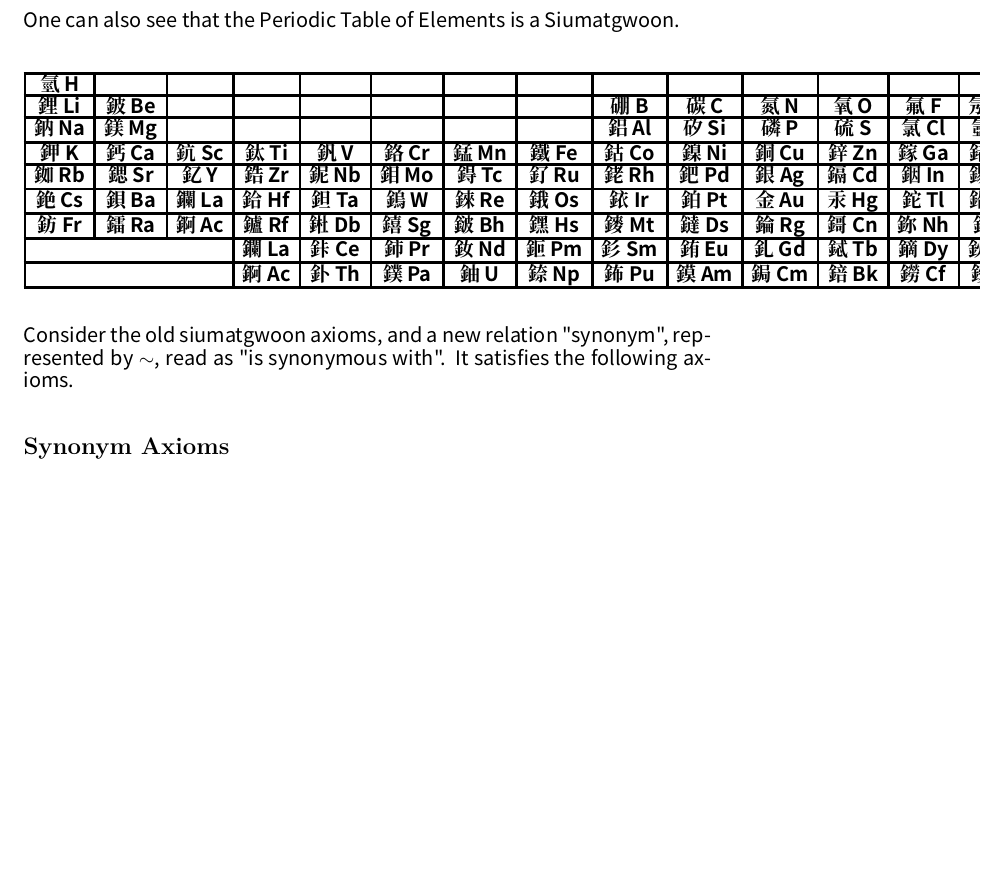
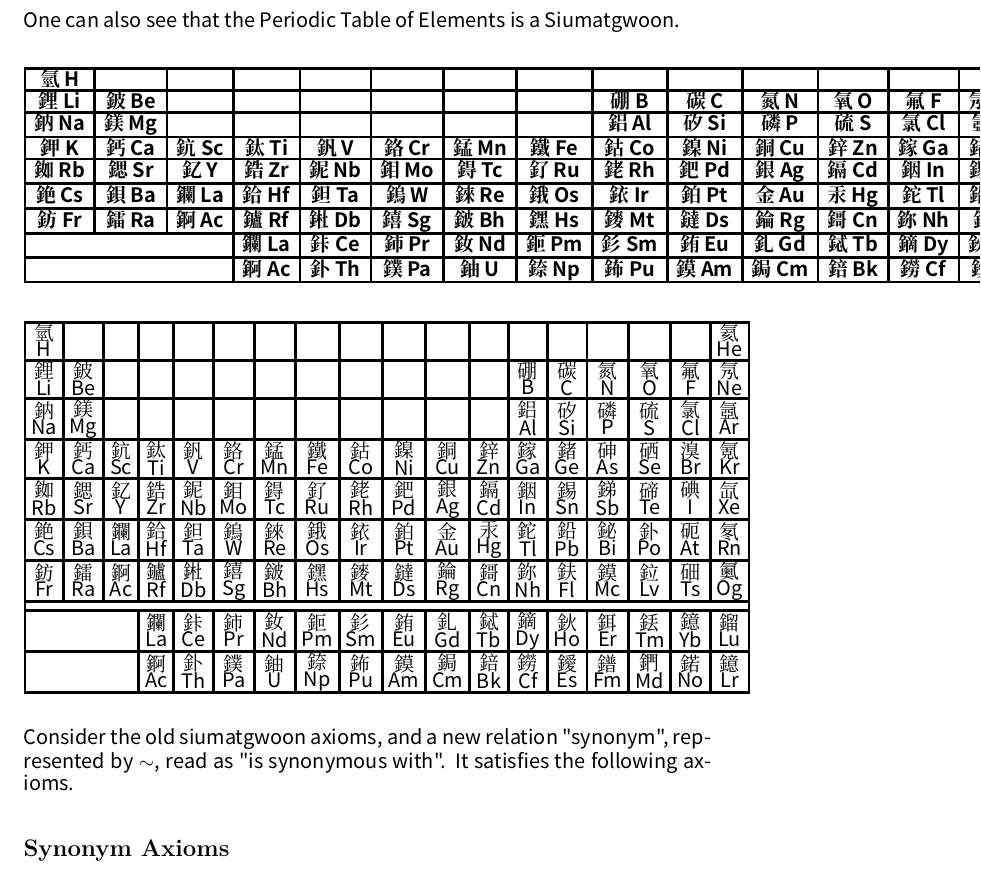
Before and after one commit to hakuryo1001/paper-siumatgwoon, a LaTeX thesis (siumatgwoon.tex, which reads chapters/03-examples.tex): part of page 23 of 29, cut so that both start at the same text, the shorter picture padded with empty space. Compiled offline with XeLaTeX; a missing font is replaced by an installed copy or a similar font.

Commit message:
good perioidc table

```diff
--- a/chapters/03-examples.tex
+++ b/chapters/03-examples.tex
@@ -314,3 +314,33 @@ One can also see that the Periodic Table of Elements is a Siumatgwoon.
     \hline
     \end{tabular}
 \end{center}
+
+\begin{center}
+    \renewcommand{\arraystretch}{1.3}
+    \setlength{\tabcolsep}{2.5pt}
+    \newcommand{\el}[2]{\begin{tabular}{@{}c@{}}#1\\#2\end{tabular}}
+
+    \begin{tabular}{|c|c|c|c|c|c|c|c|c|c|c|c|c|c|c|c|c|c|}
+    \hline
+    \el{氫}{H} &  &  &  &  &  &  &  &  &  &  &  &  &  &  &  &  & \el{氦}{He} \\
+    \hline
+    \el{鋰}{Li} & \el{鈹}{Be} &  &  &  &  &  &  &  &  &  &  & \el{硼}{B} & \el{碳}{C} & \el{氮}{N} & \el{氧}{O} & \el{氟}{F} & \el{氖}{Ne} \\
+    \hline
+    \el{鈉}{Na} & \el{鎂}{Mg} &  &  &  &  &  &  &  &  &  &  & \el{鋁}{Al} & \el{矽}{Si} & \el{磷}{P} & \el{硫}{S} & \el{氯}{Cl} & \el{氬}{Ar} \\
+    \hline
+    \el{鉀}{K} & \el{鈣}{Ca} & \el{鈧}{Sc} & \el{鈦}{Ti} & \el{釩}{V} & \el{鉻}{Cr} & \el{錳}{Mn} & \el{鐵}{Fe} & \el{鈷}{Co} & \el{鎳}{Ni} & \el{銅}{Cu} & \el{鋅}{Zn} & \el{鎵}{Ga} & \el{鍺}{Ge} & \el{砷}{As} & \el{硒}{Se} & \el{溴}{Br} & \el{氪}{Kr} \\
+    \hline
+    \el{銣}{Rb} & \el{鍶}{Sr} & \el{釔}{Y} & \el{鋯}{Zr} & \el{鈮}{Nb} & \el{鉬}{Mo} & \el{鍀}{Tc} & \el{釕}{Ru} & \el{銠}{Rh} & \el{鈀}{Pd} & \el{銀}{Ag} & \el{鎘}{Cd} & \el{銦}{In} & \el{錫}{Sn} & \el{銻}{Sb} & \el{碲}{Te} & \el{碘}{I} & \el{氙}{Xe} \\
+    \hline
+    \el{銫}{Cs} & \el{鋇}{Ba} & \el{鑭}{La} & \el{鉿}{Hf} & \el{鉭}{Ta} & \el{鎢}{W} & \el{錸}{Re} & \el{鋨}{Os} & \el{銥}{Ir} & \el{鉑}{Pt} & \el{金}{Au} & \el{汞}{Hg} & \el{鉈}{Tl} & \el{鉛}{Pb} & \el{鉍}{Bi} & \el{釙}{Po} & \el{砈}{At} & \el{氡}{Rn} \\
+    \hline
+    \el{鈁}{Fr} & \el{鐳}{Ra} & \el{錒}{Ac} & \el{鑪}{Rf} & \el{𨧀}{Db} & \el{𨭎}{Sg} & \el{𨨏}{Bh} & \el{𨭆}{Hs} & \el{䥑}{Mt} & \el{鐽}{Ds} & \el{錀}{Rg} & \el{鎶}{Cn} & \el{鉨}{Nh} & \el{鈇}{Fl} & \el{鏌}{Mc} & \el{鉝}{Lv} & \el{鿬}{Ts} & \el{鿫}{Og} \\
+    \hline
+    \multicolumn{18}{|c|}{} \\
+    \hline
+    \multicolumn{3}{|c|}{} & \el{鑭}{La} & \el{鉲}{Ce} & \el{鈰}{Pr} & \el{釹}{Nd} & \el{鉕}{Pm} & \el{釤}{Sm} & \el{銪}{Eu} & \el{釓}{Gd} & \el{鋱}{Tb} & \el{鏑}{Dy} & \el{鈥}{Ho} & \el{鉺}{Er} & \el{銩}{Tm} & \el{鐿}{Yb} & \el{鎦}{Lu} \\
+    \hline
+    \multicolumn{3}{|c|}{} & \el{錒}{Ac} & \el{釙}{Th} & \el{鏷}{Pa} & \el{鈾}{U} & \el{錼}{Np} & \el{鈽}{Pu} & \el{鏌}{Am} & \el{鋦}{Cm} & \el{錇}{Bk} & \el{鐒}{Cf} & \el{鑀}{Es} & \el{鐠}{Fm} & \el{鍆}{Md} & \el{鍩}{No} & \el{鐿}{Lr} \\
+    \hline
+    \end{tabular}
+\end{center}
```
Also changed, not shown: out/siumatgwoon.pdf, 3 other files.
